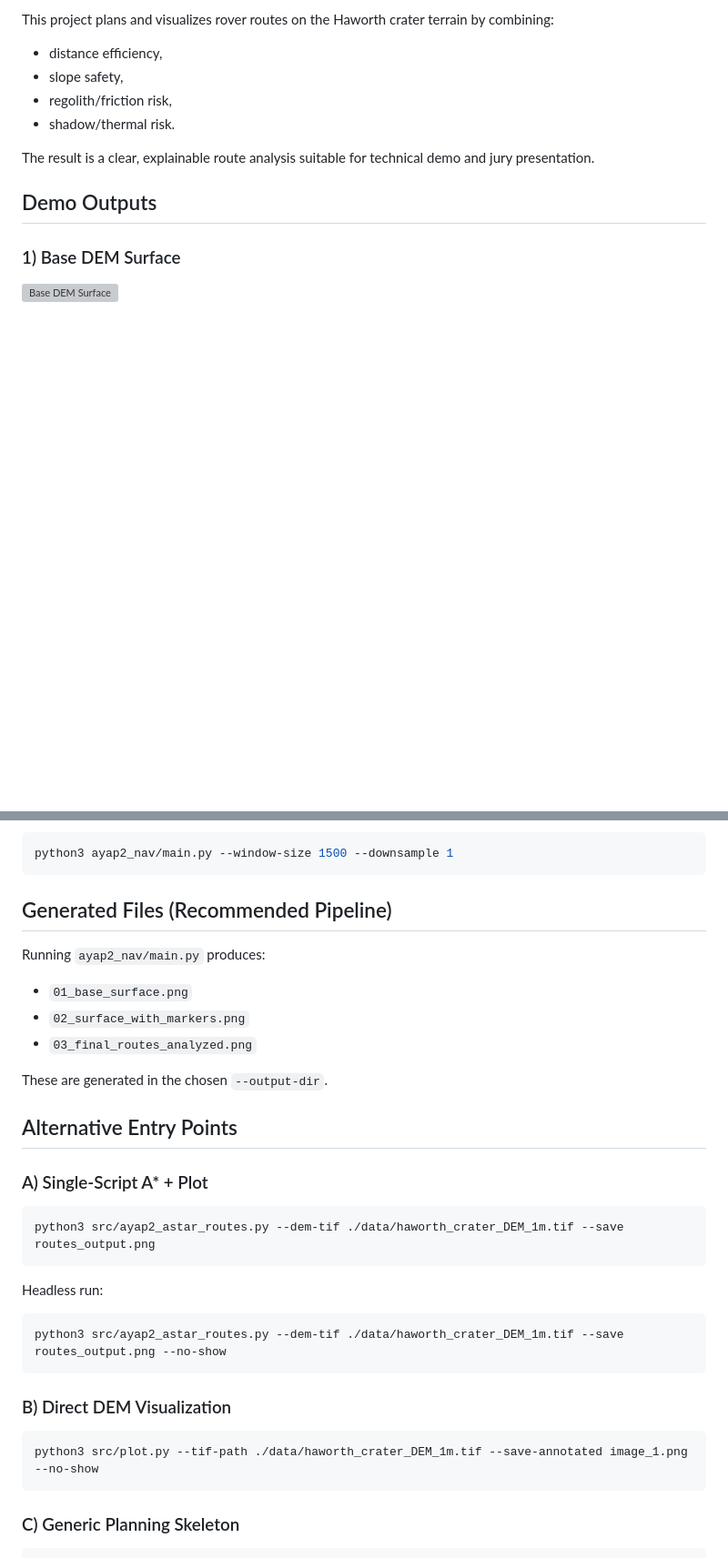
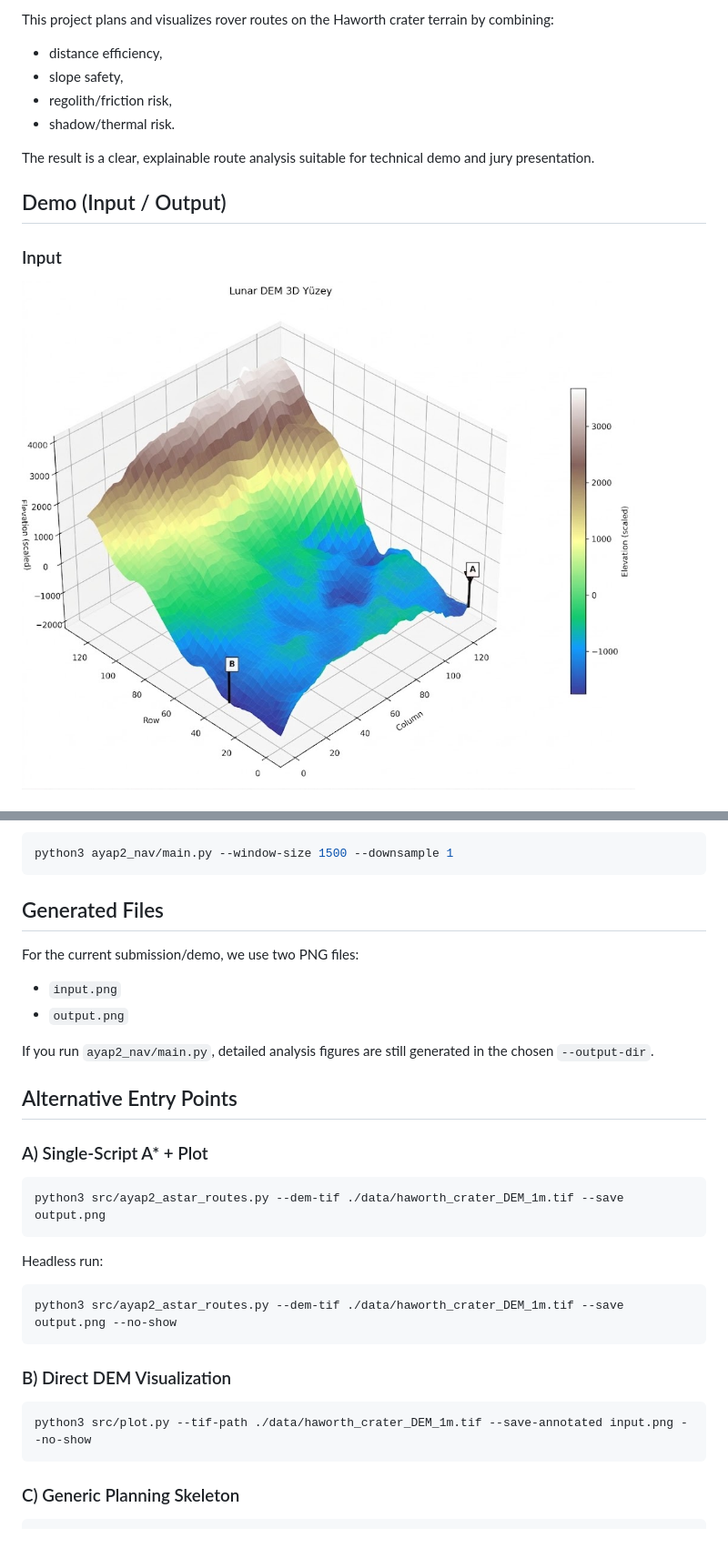
Before and after one commit to kutmur/TUA-Astro-Hackathon, a Markdown page: README.md, 2 parts joined by grey strips. Shown at 91% size. GitHub-like rendering; pictures changed too: input.png (added); blank space fills up the shorter version; grey boxes are pictures that could not be loaded.

Commit message:
readme guncelle

````diff
--- a/README.md
+++ b/README.md
@@ -10,8 +10,8 @@ This project plans and visualizes rover routes on the Haworth crater terrain by
 
 The result is a clear, explainable route analysis suitable for technical demo and jury presentation.
 
-## Demo Outputs
+## Demo (Input / Output)
 
-### 1) Base DEM Surface
-![Base DEM Surface](image_0.png)
+### Input
+![Input](input.png)
 
@@ -116,33 +113,32 @@ Control crop/downsample:
 python3 ayap2_nav/main.py --window-size 1500 --downsample 1
 ```
 
-## Generated Files (Recommended Pipeline)
+## Generated Files
 
-Running `ayap2_nav/main.py` produces:
-- `01_base_surface.png`
-- `02_surface_with_markers.png`
-- `03_final_routes_analyzed.png`
+For the current submission/demo, we use two PNG files:
+- `input.png`
+- `output.png`
 
-These are generated in the chosen `--output-dir`.
+If you run `ayap2_nav/main.py`, detailed analysis figures are still generated in the chosen `--output-dir`.
 
 ## Alternative Entry Points
 
 ### A) Single-Script A* + Plot
 
 ```bash
-python3 src/ayap2_astar_routes.py --dem-tif ./data/haworth_crater_DEM_1m.tif --save routes_output.png
+python3 src/ayap2_astar_routes.py --dem-tif ./data/haworth_crater_DEM_1m.tif --save output.png
 ```
 
 Headless run:
 
 ```bash
-python3 src/ayap2_astar_routes.py --dem-tif ./data/haworth_crater_DEM_1m.tif --save routes_output.png --no-show
+python3 src/ayap2_astar_routes.py --dem-tif ./data/haworth_crater_DEM_1m.tif --save output.png --no-show
 ```
 
 ### B) Direct DEM Visualization
 
 ```bash
-python3 src/plot.py --tif-path ./data/haworth_crater_DEM_1m.tif --save-annotated image_1.png --no-show
+python3 src/plot.py --tif-path ./data/haworth_crater_DEM_1m.tif --save-annotated input.png --no-show
 ```
 
 ### C) Generic Planning Skeleton
````
Also changed, not shown: other parts of README.md (+2 -5 lines), 4 other files.
